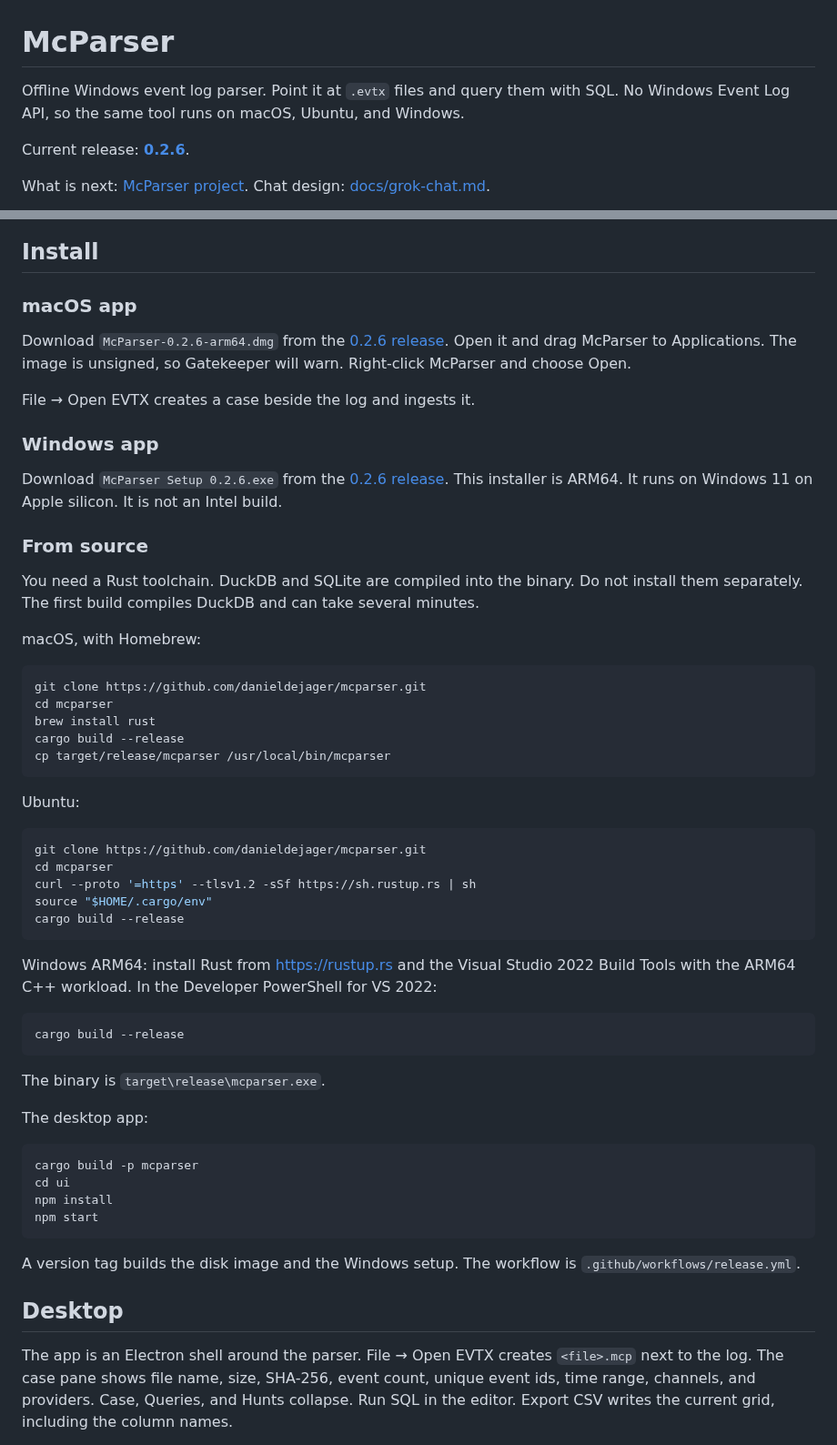
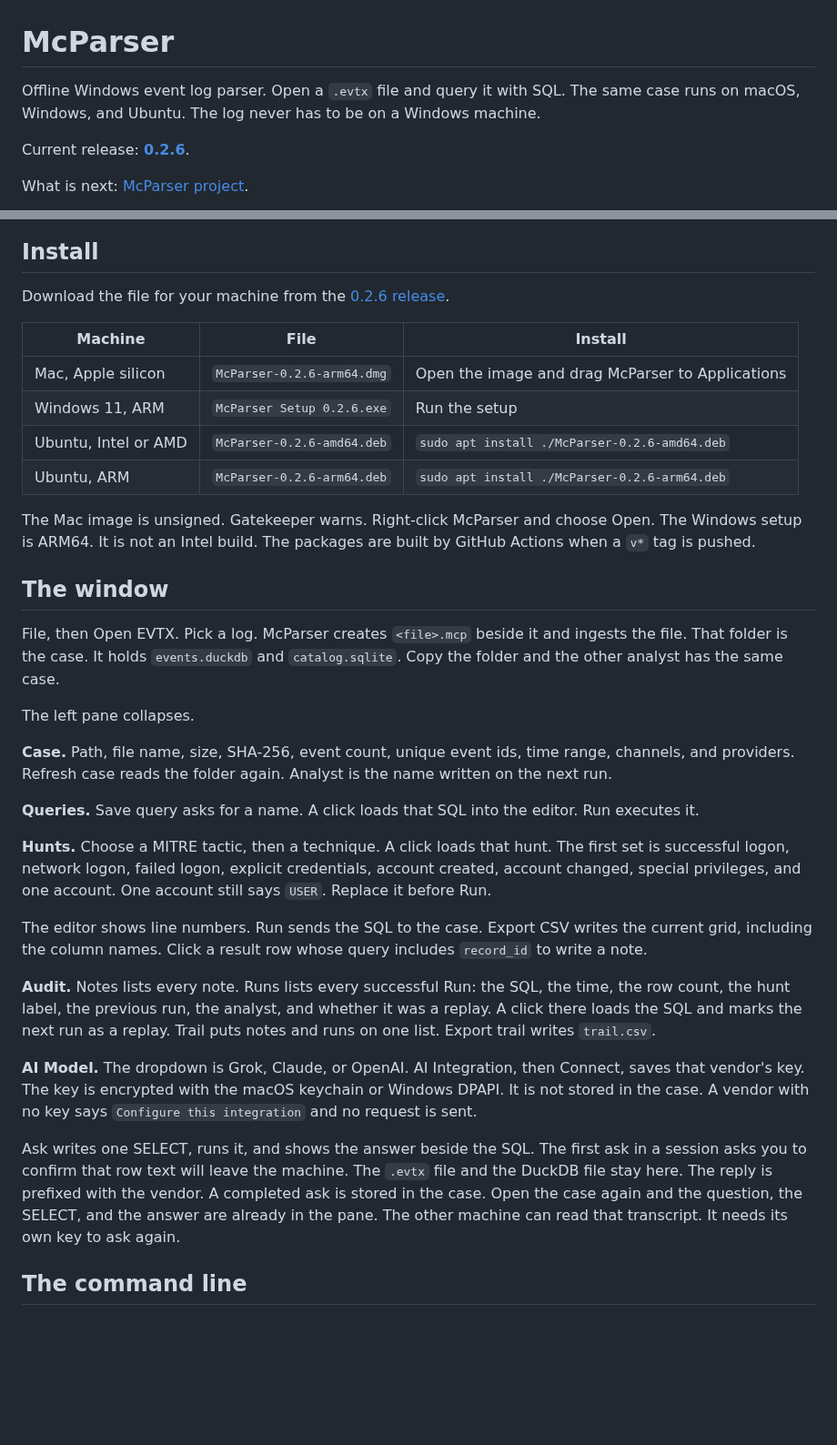
Before and after one commit to danieldejager/mcparser, a Markdown page: README.md, 2 parts joined by grey strips. Shown at 91% size. GitHub-like rendering; blank space fills up the shorter version.

Commit message:
Rewrite the README around the three installers and daily use

````diff
--- a/README.md
+++ b/README.md
@@ -1,8 +1,8 @@
 # McParser
 
-Offline Windows event log parser. Point it at `.evtx` files and query them with SQL. No Windows Event Log API, so the same tool runs on macOS, Ubuntu, and Windows.
+Offline Windows event log parser. Open a `.evtx` file and query it with SQL. The same case runs on macOS, Windows, and Ubuntu. The log never has to be on a Windows machine.
 
 Current release: **[0.2.6](https://github.com/danieldejager/mcparser/releases/tag/v0.2.6)**.
 
-What is next: [McParser project](https://github.com/users/danieldejager/projects/2/views/1). Chat design: [docs/grok-chat.md](docs/grok-chat.md).
+What is next: [McParser project](https://github.com/users/danieldejager/projects/2/views/1).
 
@@ -12,60 +12,36 @@ What is next: [McParser project](https://github.com/users/danieldejager/projects
 
 ## Install
 
-### macOS app
+Download the file for your machine from the [0.2.6 release](https://github.com/danieldejager/mcparser/releases/tag/v0.2.6).
 
-Download `McParser-0.2.6-arm64.dmg` from the [0.2.6 release](https://github.com/danieldejager/mcparser/releases/tag/v0.2.6). Open it and drag McParser to Applications. The image is unsigned, so Gatekeeper will warn. Right-click McParser and choose Open.
+| Machine | File | Install |
+| --- | --- | --- |
+| Mac, Apple silicon | `McParser-0.2.6-arm64.dmg` | Open the image and drag McParser to Applications |
+| Windows 11, ARM | `McParser Setup 0.2.6.exe` | Run the setup |
+| Ubuntu, Intel or AMD | `McParser-0.2.6-amd64.deb` | `sudo apt install ./McParser-0.2.6-amd64.deb` |
+| Ubuntu, ARM | `McParser-0.2.6-arm64.deb` | `sudo apt install ./McParser-0.2.6-arm64.deb` |
 
-File → Open EVTX creates a case beside the log and ingests it.
+The Mac image is unsigned. Gatekeeper warns. Right-click McParser and choose Open. The Windows setup is ARM64. It is not an Intel build. The packages are built by GitHub Actions when a `v*` tag is pushed.
 
-### Windows app
+## The window
 
-Download `McParser Setup 0.2.6.exe` from the [0.2.6 release](https://github.com/danieldejager/mcparser/releases/tag/v0.2.6). This installer is ARM64. It runs on Windows 11 on Apple silicon. It is not an Intel build.
+File, then Open EVTX. Pick a log. McParser creates `<file>.mcp` beside it and ingests the file. That folder is the case. It holds `events.duckdb` and `catalog.sqlite`. Copy the folder and the other analyst has the same case.
 
-### From source
+The left pane collapses.
 
-You need a Rust toolchain. DuckDB and SQLite are compiled into the binary. Do not install them separately. The first build compiles DuckDB and can take several minutes.
+**Case.** Path, file name, size, SHA-256, event count, unique event ids, time range, channels, and providers. Refresh case reads the folder again. Analyst is the name written on the next run.
 
-macOS, with Homebrew:
+**Queries.** Save query asks for a name. A click loads that SQL into the editor. Run executes it.
 
-```bash
-git clone https://github.com/danieldejager/mcparser.git
-cd mcparser
-brew install rust
-cargo build --release
-cp target/release/mcparser /usr/local/bin/mcparser
-```
+**Hunts.** Choose a MITRE tactic, then a technique. A click loads that hunt. The first set is successful logon, network logon, failed logon, explicit credentials, account created, account changed, special privileges, and one account. One account still says `USER`. Replace it before Run.
 
-Ubuntu:
+The editor shows line numbers. Run sends the SQL to the case. Export CSV writes the current grid, including the column names. Click a result row whose query includes `record_id` to write a note.
 
-```bash
-git clone https://github.com/danieldejager/mcparser.git
-cd mcparser
-curl --proto '=https' --tlsv1.2 -sSf https://sh.rustup.rs | sh
-source "$HOME/.cargo/env"
-cargo build --release
-```
+**Audit.** Notes lists every note. Runs lists every successful Run: the SQL, the time, the row count, the hunt label, the previous run, the analyst, and whether it was a replay. A click there loads the SQL and marks the next run as a replay. Trail puts notes and runs on one list. Export trail writes `trail.csv`.
 
-Windows ARM64: install Rust from https://rustup.rs and the Visual Studio 2022 Build Tools with the ARM64 C++ workload. In the Developer PowerShell for VS 2022:
+**AI Model.** The dropdown is Grok, Claude, or OpenAI. AI Integration, then Connect, saves that vendor's key. The key is encrypted with the macOS keychain or Windows DPAPI. It is not stored in the case. A vendor with no key says `Configure this integration` and no request is sent.
 
-```powershell
-cargo build --release
-```
+Ask writes one SELECT, runs it, and shows the answer beside the SQL. The first ask in a session asks you to confirm that row text will leave the machine. The `.evtx` file and the DuckDB file stay here. The reply is prefixed with the vendor. A completed ask is stored in the case. Open the case again and the question, the SELECT, and the answer are already in the pane. The other machine can read that transcript. It needs its own key to ask again.
 
-The binary is `target\release\mcparser.exe`.
+## The command line
 
-The desktop app:
-
-```bash
-cargo build -p mcparser
-cd ui
-npm install
-npm start
-```
-
-A version tag builds the disk image and the Windows setup. The workflow is `.github/workflows/release.yml`.
-
-## Desktop
-
-The app is an Electron shell around the parser. File → Open EVTX creates `<file>.mcp` next to the log. The case pane shows file name, size, SHA-256, event count, unique event ids, time range, channels, and providers. Case, Queries, and Hunts collapse. Run SQL in the editor. Export CSV writes the current grid, including the column names.
-
````
Also changed, not shown: other parts of README.md (+24 -44 lines).
